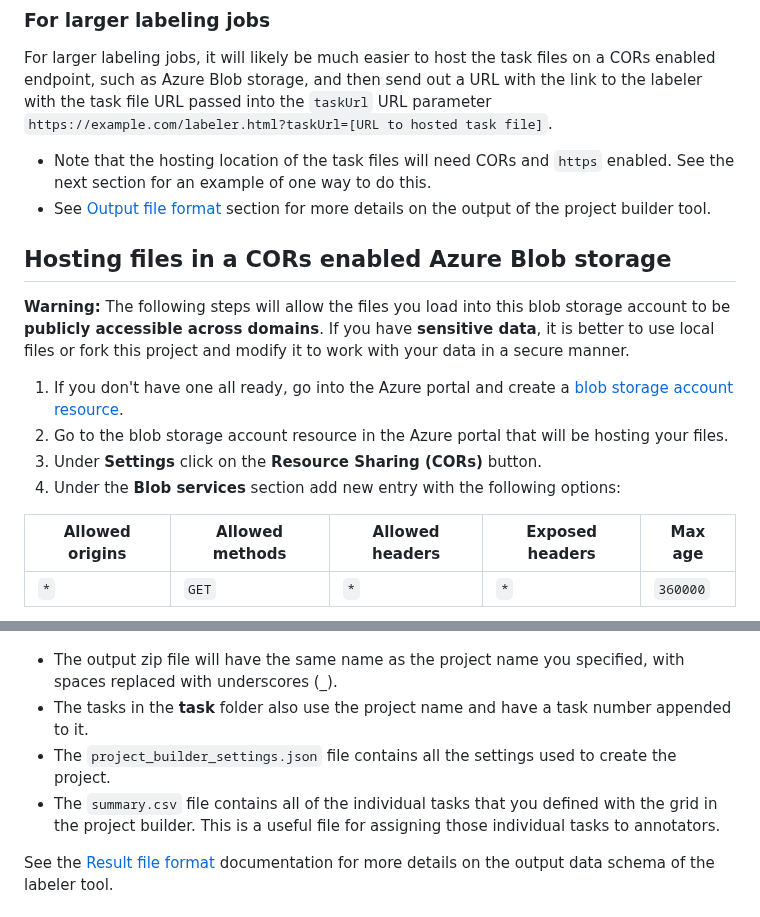
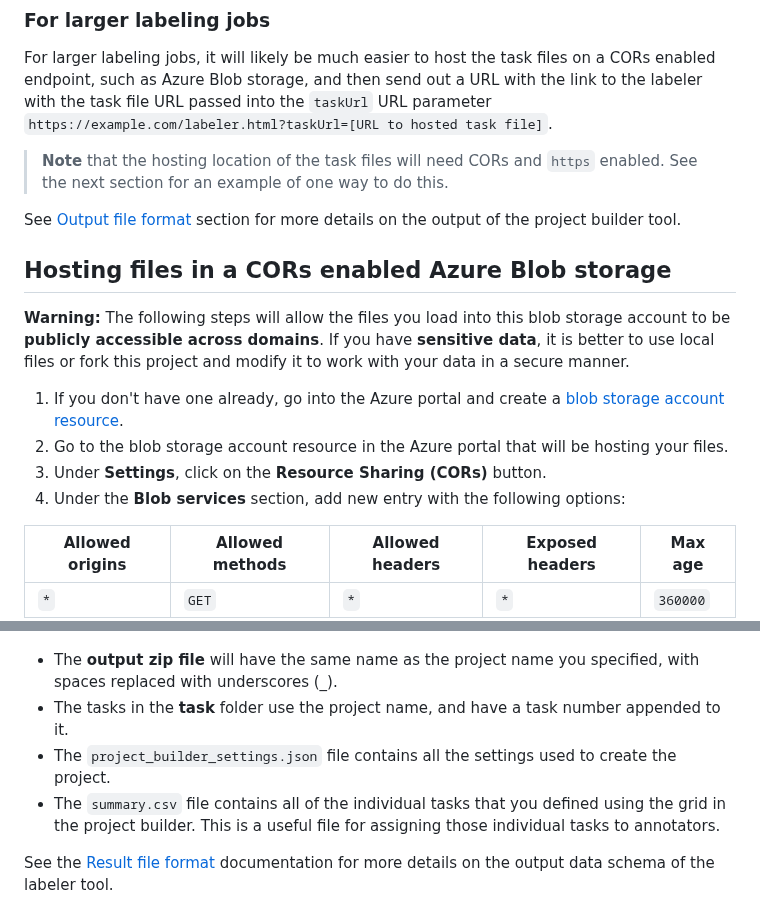
Before and after one commit to microsoft/satellite-imagery-labeling-tool, a Markdown page: docs/Project-builder.md, 2 parts joined by grey strips. Drawn GitHub-style.

Commit message:
Fix typos and polish formatting

```diff
--- a/docs/Project-builder.md
+++ b/docs/Project-builder.md
@@ -111,17 +111,18 @@ Once the task files for your project have been created you will most likely want
 For smaller projects, the easiest method would be to email a task file to each individual user and keep track of the progress in the generated `summary.csv` file.
 ### For larger labeling jobs
 For larger labeling jobs, it will likely be much easier to host the task files on a CORs enabled endpoint, such as Azure Blob storage, and then send out a URL with the link to the labeler with the task file URL passed into the `taskUrl` URL parameter `https://example.com/labeler.html?taskUrl=[URL to hosted task file]`.
-* Note that the hosting location of the task files will need CORs and `https` enabled. See the next section for an example of one way to do this.
-* See [Output file format](#output-file-format) section for more details on the output of the project builder tool.
+> **Note** that the hosting location of the task files will need CORs and `https` enabled. See the next section for an example of one way to do this.
+
+ See [Output file format](#output-file-format) section for more details on the output of the project builder tool.
 
 ## Hosting files in a CORs enabled Azure Blob storage
 
 **Warning:** The following steps will allow the files you load into this blob storage account to be **publicly accessible across domains**. If you have **sensitive data**, it is better to use local files or fork this project and modify it to work with your data in a secure manner.
 
-1. If you don't have one all ready, go into the Azure portal and create a [blob storage account resource](https://learn.microsoft.com/azure/storage/blobs/storage-quickstart-blobs-portal).
+1. If you don't have one already, go into the Azure portal and create a [blob storage account resource](https://learn.microsoft.com/azure/storage/blobs/storage-quickstart-blobs-portal).
 2. Go to the blob storage account resource in the Azure portal that will be hosting your files.
-3. Under **Settings** click on the **Resource Sharing (CORs)** button.
-4. Under the **Blob services** section add new entry with the following options:
+3. Under **Settings**, click on the **Resource Sharing (CORs)** button.
+4. Under the **Blob services** section, add new entry with the following options:
 
 | Allowed origins | Allowed methods | Allowed headers | Exposed headers | Max age |
 |-----------------|-----------------|-----------------|-----------------|---------|
@@ -133,10 +134,10 @@ The output of the project builder is a zip file with following structure:
 
 ![Screenshot of the project builder output folder structure](assets/Project_builder_output.png)
 
-* The output zip file will have the same name as the project name you specified, with spaces replaced with underscores (_).
-* The tasks in the **task** folder also use the project name and have a task number appended to it.
+* The **output zip file** will have the same name as the project name you specified, with spaces replaced with underscores (_).
+* The tasks in the **task** folder use the project name, and have a task number appended to it.
 * The `project_builder_settings.json` file contains all the settings used to create the project.
-* The `summary.csv` file contains all of the individual tasks that you defined with the grid in the project builder. This is a useful file for assigning those individual tasks to annotators.
+* The `summary.csv` file contains all of the individual tasks that you defined using the grid in the project builder. This is a useful file for assigning those individual tasks to annotators.
 
 See the [Result file format](#result-file-format) documentation for more details on the output data schema of the labeler tool.
 
```
